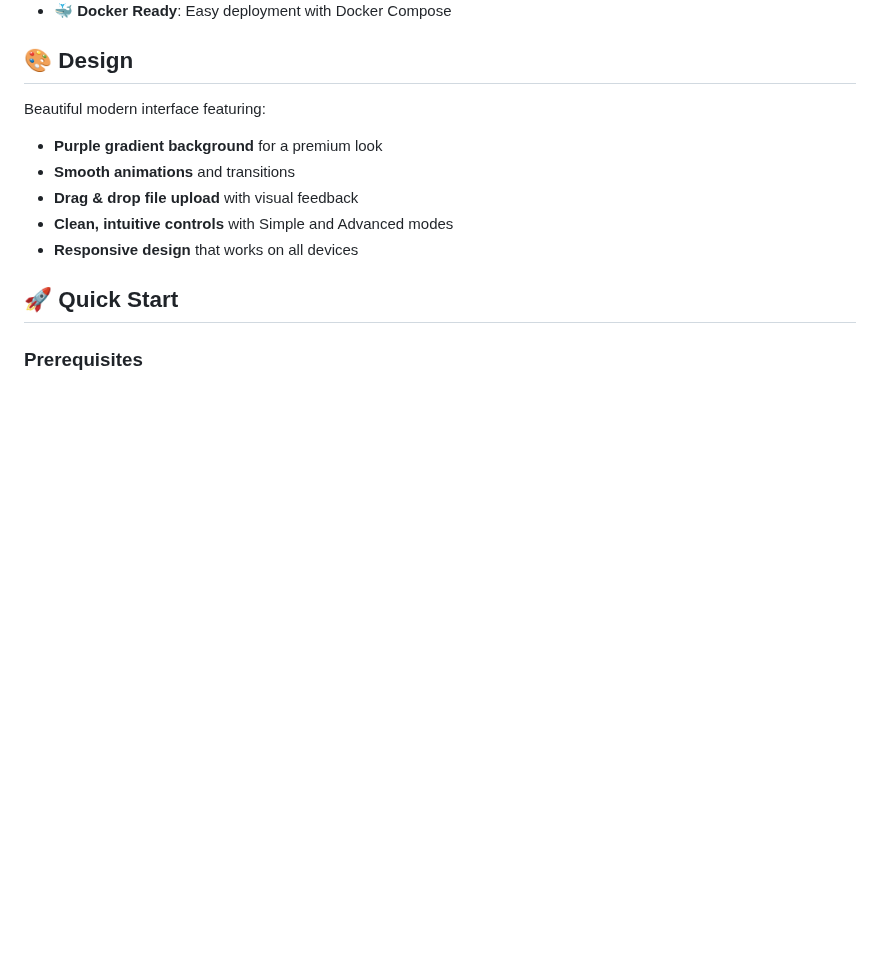
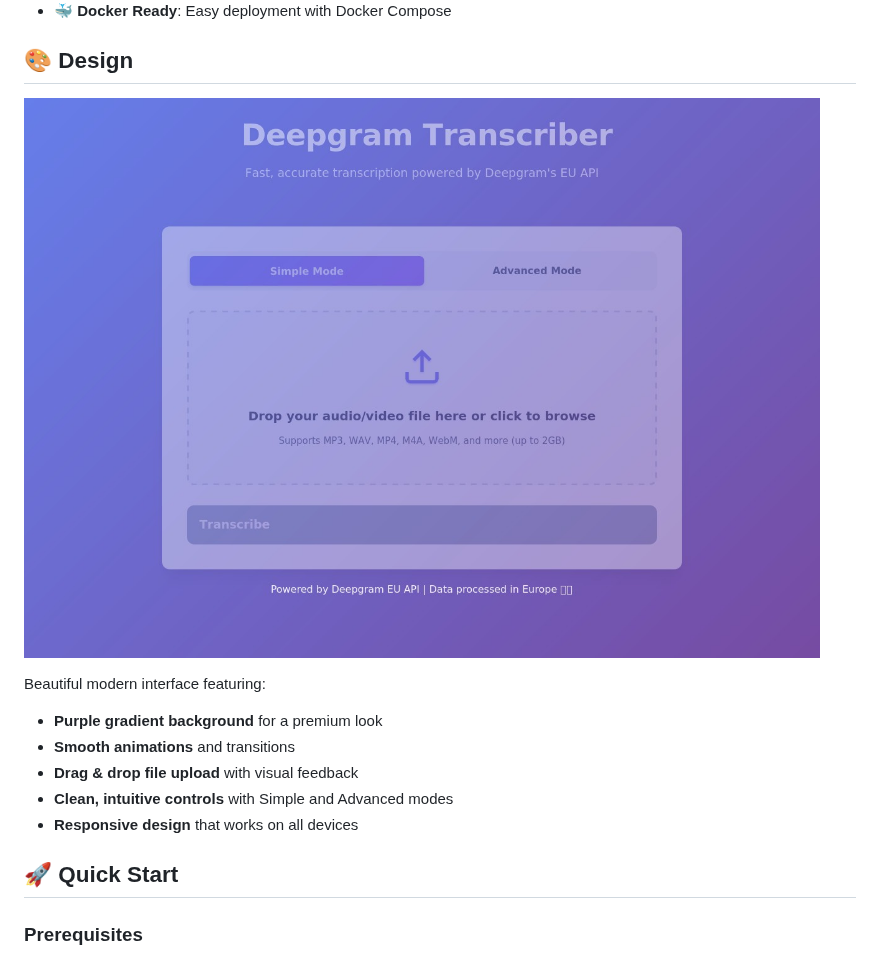
Before and after one commit to frankwiersma/Deepgram-Transcriber, a Markdown page: README.md, the part around the change. Rendered like a GitHub page; pictures changed too: screenshot.jpg (added); blank space fills up the shorter version.

Commit message:
Add application screenshot to README
Added a professional screenshot of the Deepgram Transcriber interface:
- Captured at 1280x900 resolution
- Shows the modern purple gradient design
- Displays Simple Mode interface with file upload
- High-quality JPEG format (65KB)

🤖 Generated with [Claude Code](https://claude.com/claude-code)

Co-Authored-By: Claude <noreply@anthropic.com>

```diff
--- a/README.md
+++ b/README.md
@@ -20,6 +20,8 @@ A modern, browser-based web application for transcribing audio and video files u
 - **🐳 Docker Ready**: Easy deployment with Docker Compose
 
 ## 🎨 Design
+
+![Deepgram Transcriber Screenshot](screenshot.jpg)
 
 Beautiful modern interface featuring:
 - **Purple gradient background** for a premium look
```
